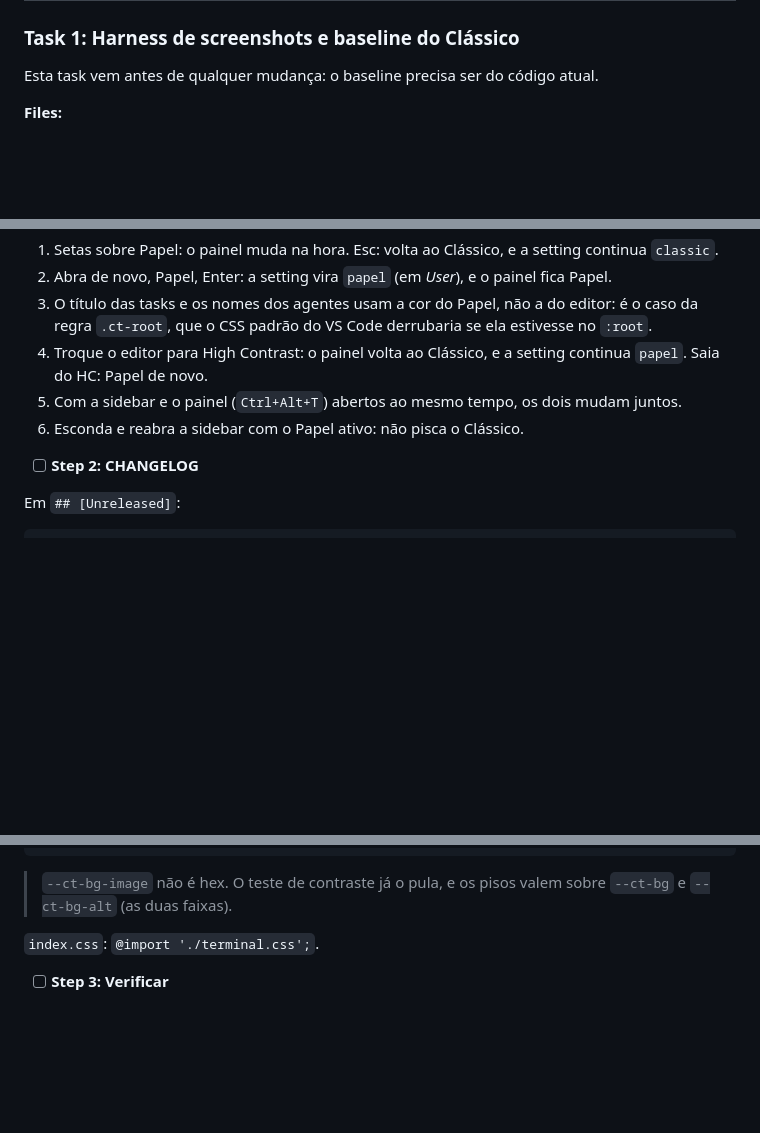
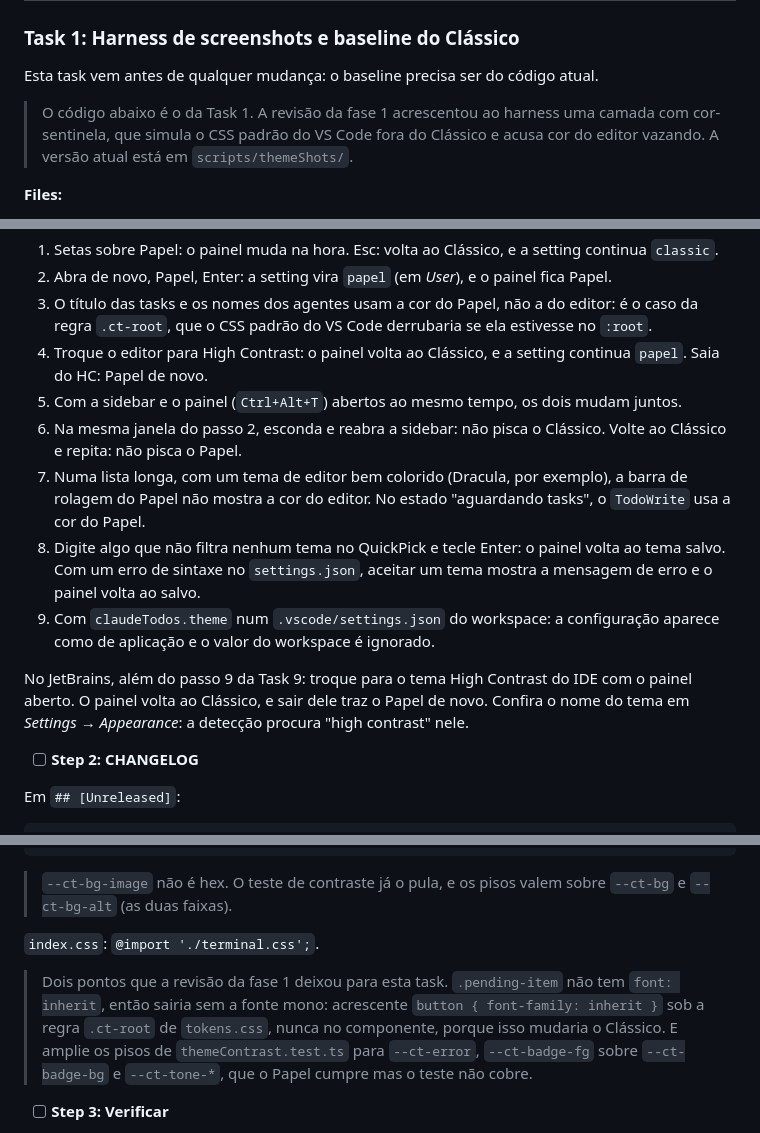
Before and after one commit to carlosdealmeida/claude-todos-vscode, a Markdown page: docs/plans/2026-11-02-temas.md, 3 parts joined by grey strips. Drawn GitHub-style; blank space fills up the shorter version.

Commit message:
docs: spec e plano com as correcoes da revisao da fase 1
Co-Authored-By: Claude Opus 5.5 <noreply@anthropic.com>

```diff
--- a/docs/plans/2026-11-02-temas.md
+++ b/docs/plans/2026-11-02-temas.md
@@ -79,6 +79,9 @@
 ### Task 1: Harness de screenshots e baseline do Clássico
 
 Esta task vem antes de qualquer mudança: o baseline precisa ser do código atual.
+
+> O código abaixo é o da Task 1. A revisão da fase 1 acrescentou ao harness uma camada com cor-sentinela, que simula o
+> CSS padrão do VS Code fora do Clássico e acusa cor do editor vazando. A versão atual está em `scripts/themeShots/`.
 
 **Files:**
 - Create: `scripts/themeShots/cases.ts`
@@ -1631,7 +1634,12 @@ F5. `Claude Todos: Escolher tema`:
 3. O título das tasks e os nomes dos agentes usam a cor do Papel, não a do editor: é o caso da regra `.ct-root`, que o CSS padrão do VS Code derrubaria se ela estivesse no `:root`.
 4. Troque o editor para High Contrast: o painel volta ao Clássico, e a setting continua `papel`. Saia do HC: Papel de novo.
 5. Com a sidebar e o painel (`Ctrl+Alt+T`) abertos ao mesmo tempo, os dois mudam juntos.
-6. Esconda e reabra a sidebar com o Papel ativo: não pisca o Clássico.
+6. Na mesma janela do passo 2, esconda e reabra a sidebar: não pisca o Clássico. Volte ao Clássico e repita: não pisca o Papel.
+7. Numa lista longa, com um tema de editor bem colorido (Dracula, por exemplo), a barra de rolagem do Papel não mostra a cor do editor. No estado "aguardando tasks", o `TodoWrite` usa a cor do Papel.
+8. Digite algo que não filtra nenhum tema no QuickPick e tecle Enter: o painel volta ao tema salvo. Com um erro de sintaxe no `settings.json`, aceitar um tema mostra a mensagem de erro e o painel volta ao salvo.
+9. Com `claudeTodos.theme` num `.vscode/settings.json` do workspace: a configuração aparece como de aplicação e o valor do workspace é ignorado.
+
+No JetBrains, além do passo 9 da Task 9: troque para o tema High Contrast do IDE com o painel aberto. O painel volta ao Clássico, e sair dele traz o Papel de novo. Confira o nome do tema em *Settings → Appearance*: a detecção procura "high contrast" nele.
 
 - [ ] **Step 2: CHANGELOG**
 
@@ -2019,6 +2027,11 @@ git commit -m "refactor: barra de uso no componente Meter com variante ASCII"
 
 `index.css`: `@import './terminal.css';`.
 
+> Dois pontos que a revisão da fase 1 deixou para esta task. `.pending-item` não tem `font: inherit`, então sairia sem a
+> fonte mono: acrescente `button { font-family: inherit }` sob a regra `.ct-root` de `tokens.css`, nunca no componente,
+> porque isso mudaria o Clássico. E amplie os pisos de `themeContrast.test.ts` para `--ct-error`, `--ct-badge-fg` sobre
+> `--ct-badge-bg` e `--ct-tone-*`, que o Papel cumpre mas o teste não cobre.
+
 - [ ] **Step 3: Verificar**
 
 Run: `npx vitest run tests/webview && npm run shots`
```
Also changed, not shown: docs/specs/2026-11-02-temas-design.md (+8 -4 lines).
